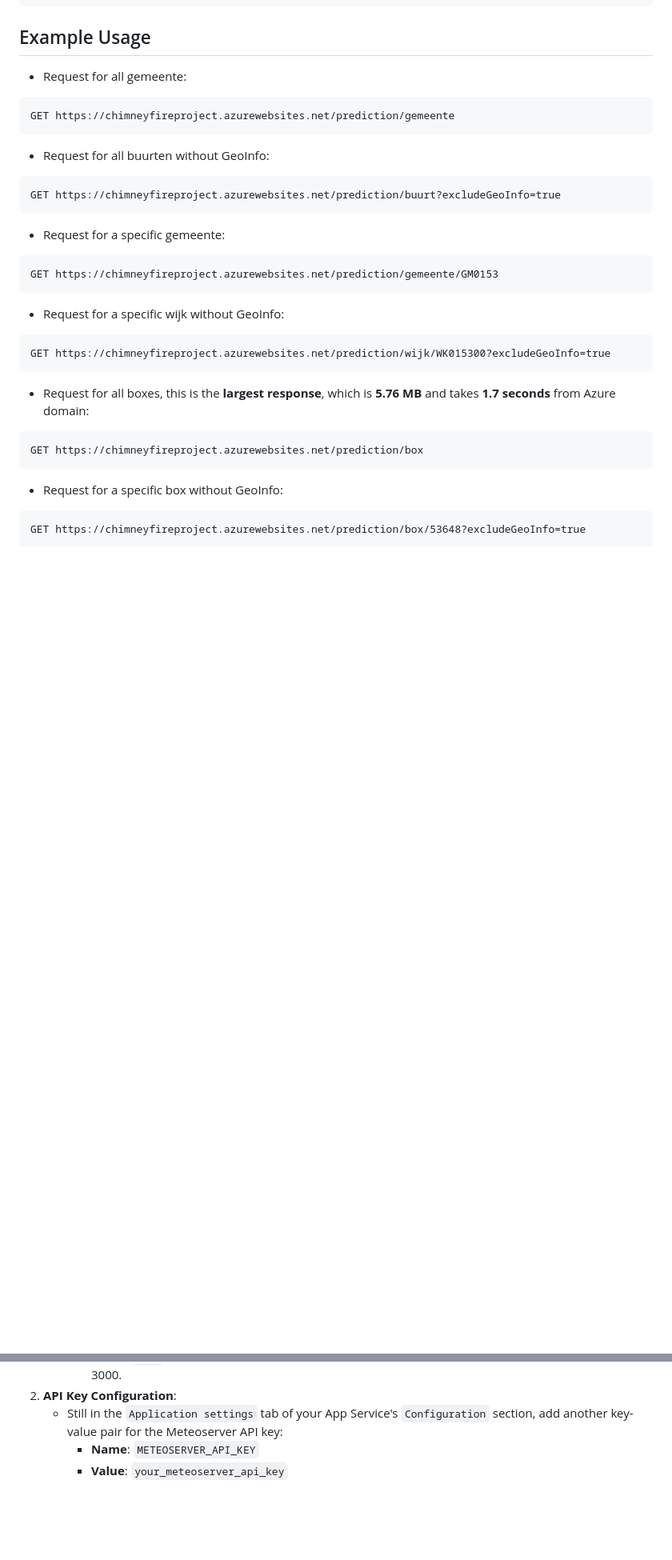
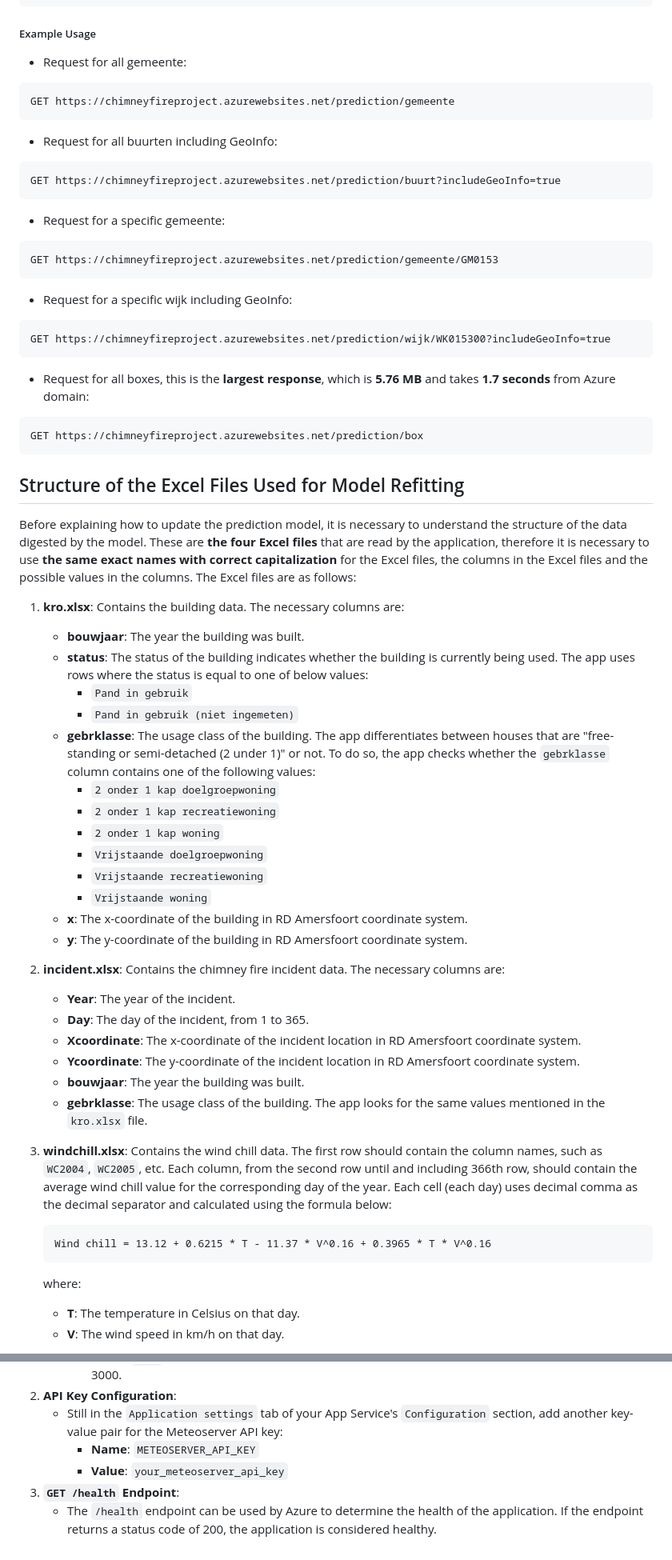
Before and after one commit to omeresas/chimney-fire-app, a Markdown page: README.md, 2 parts joined by grey strips. Shown: that part at 80% size. GitHub-like rendering; blank space fills up the shorter version.

````diff
--- a/README.md
+++ b/README.md
@@ -134,7 +138,7 @@ The response includes a `prediction` array for the specified area and, optionall
 }
 ```
 
-## Example Usage
+##### Example Usage
 
 - Request for all gemeente:
 
@@ -142,10 +146,10 @@ The response includes a `prediction` array for the specified area and, optionall
 GET https://chimneyfireproject.azurewebsites.net/prediction/gemeente
 ```
 
-- Request for all buurten without GeoInfo:
+- Request for all buurten including GeoInfo:
 
 ```plaintext
-GET https://chimneyfireproject.azurewebsites.net/prediction/buurt?excludeGeoInfo=true
+GET https://chimneyfireproject.azurewebsites.net/prediction/buurt?includeGeoInfo=true
 ```
 
 - Request for a specific gemeente:
@@ -154,10 +158,10 @@ GET https://chimneyfireproject.azurewebsites.net/prediction/buurt?excludeGeoInfo
 GET https://chimneyfireproject.azurewebsites.net/prediction/gemeente/GM0153
 ```
 
-- Request for a specific wijk without GeoInfo:
+- Request for a specific wijk including GeoInfo:
 
 ```plaintext
-GET https://chimneyfireproject.azurewebsites.net/prediction/wijk/WK015300?excludeGeoInfo=true
+GET https://chimneyfireproject.azurewebsites.net/prediction/wijk/WK015300?includeGeoInfo=true
 ```
 
 - Request for all boxes, this is the **largest response**, which is **5.76 MB** and takes **1.7 seconds** from Azure domain:
@@ -166,7 +170,43 @@ GET https://chimneyfireproject.azurewebsites.net/prediction/wijk/WK015300?exclud
 GET https://chimneyfireproject.azurewebsites.net/prediction/box
 ```
 
-- Request for a specific box without GeoInfo:
+## Structure of the Excel Files Used for Model Refitting
 
-```plaintext
-GET https://chimneyfireproject.azurewebsites.net/prediction/box/53648?excludeGeoInfo=true
+Before explaining how to update the prediction model, it is necessary to understand the structure of the data digested by the model. These are **the four Excel files** that are read by the application, therefore it is necessary to use **the same exact names with correct capitalization** for the Excel files, the columns in the Excel files and the possible values in the columns. The Excel files are as follows:
+
+1. **kro.xlsx**: Contains the building data. The necessary columns are:
+
+   - **bouwjaar**: The year the building was built.
+   - **status**: The status of the building indicates whether the building is currently being used. The app uses rows where the status is equal to one of below values:
+     - `Pand in gebruik`
+     - `Pand in gebruik (niet ingemeten)`
+   - **gebrklasse**: The usage class of the building. The app differentiates between houses that are "free-standing or semi-detached (2 under 1)" or not. To do so, the app checks whether the `gebrklasse` column contains one of the following values:
+     - `2 onder 1 kap doelgroepwoning`
+     - `2 onder 1 kap recreatiewoning`
+     - `2 onder 1 kap woning`
+     - `Vrijstaande doelgroepwoning`
+     - `Vrijstaande recreatiewoning`
+     - `Vrijstaande woning`
+   - **x**: The x-coordinate of the building in RD Amersfoort coordinate system.
+   - **y**: The y-coordinate of the building in RD Amersfoort coordinate system.
+
+2. **incident.xlsx**: Contains the chimney fire incident data. The necessary columns are:
+
+   - **Year**: The year of the incident.
+   - **Day**: The day of the incident, from 1 to 365.
+   - **Xcoordinate**: The x-coordinate of the incident location in RD Amersfoort coordinate system.
+   - **Ycoordinate**: The y-coordinate of the incident location in RD Amersfoort coordinate system.
+   - **bouwjaar**: The year the building was built.
+   - **gebrklasse**: The usage class of the building. The app looks for the same values mentioned in the `kro.xlsx` file.
+
+3. **windchill.xlsx**: Contains the wind chill data. The first row should contain the column names, such as `WC2004`, `WC2005`, etc. Each column, from the second row until and including 366th row, should contain the average wind chill value for the corresponding day of the year. Each cell (each day) uses decimal comma as the decimal separator and calculated using the formula below:
+
+   ```plaintext
+   Wind chill = 13.12 + 0.6215 * T - 11.37 * V^0.16 + 0.3965 * T * V^0.16
+   ```
+
+   where:
+
+   - **T**: The temperature in Celsius on that day.
+   - **V**: The wind speed in km/h on that day.
+
@@ -189,3 +275,5 @@ When deploying the application to Azure App Service, there are specific settings
    - Still in the `Application settings` tab of your App Service's `Configuration` section, add another key-value pair for the Meteoserver API key:
      - **Name**: `METEOSERVER_API_KEY`
      - **Value**: `your_meteoserver_api_key`
+3. **`GET /health` Endpoint**:
+   - The `/health` endpoint can be used by Azure to determine the health of the application. If the endpoint returns a status code of 200, the application is considered healthy.
````
Also changed, not shown: other parts of README.md (+66 -16 lines).
